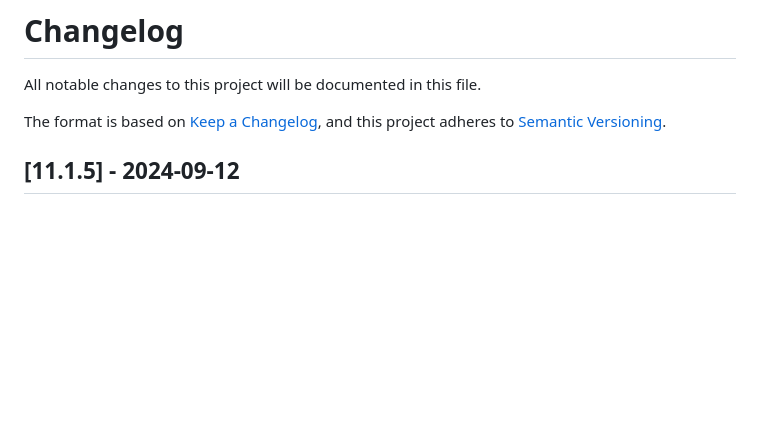
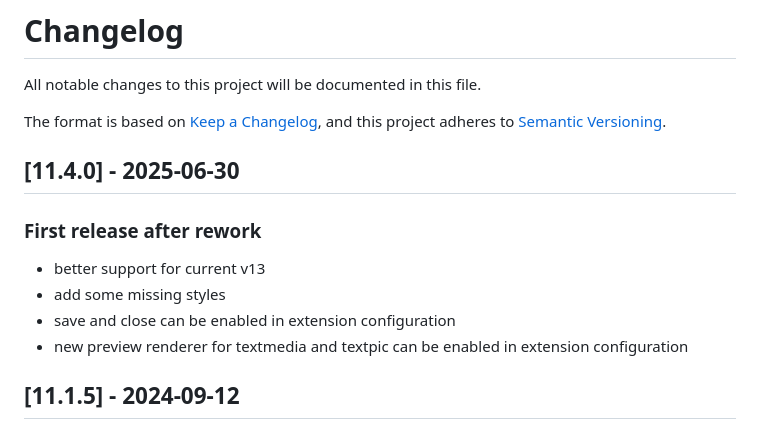
Before and after one commit to Dominik-Sch/skins, a Markdown page: CHANGELOG.md, the part around the change. Rendered like a GitHub page; blank space fills up the shorter version.

```diff
--- a/CHANGELOG.md
+++ b/CHANGELOG.md
@@ -4,6 +4,14 @@ All notable changes to this project will be documented in this file.
 
 The format is based on [Keep a Changelog](https://keepachangelog.com/en/1.0.0/),
 and this project adheres to [Semantic Versioning](https://semver.org/spec/v2.0.0.html).
+
+## [11.4.0] - 2025-06-30
+
+### First release after rework
+- better support for current v13
+- add some missing styles
+- save and close can be enabled in extension configuration
+- new preview renderer for textmedia and textpic can be enabled in extension configuration
 
 ## [11.1.5] - 2024-09-12
 
```
Also changed, not shown: README.md (+2 -3 lines), Documentation/Resources/skins-be-dropdown.png.
